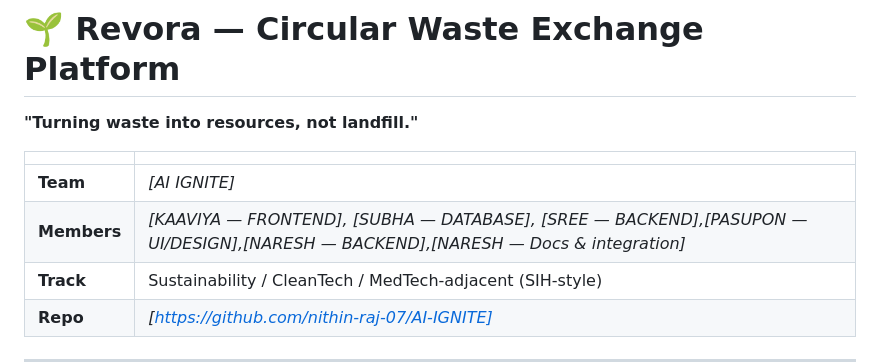
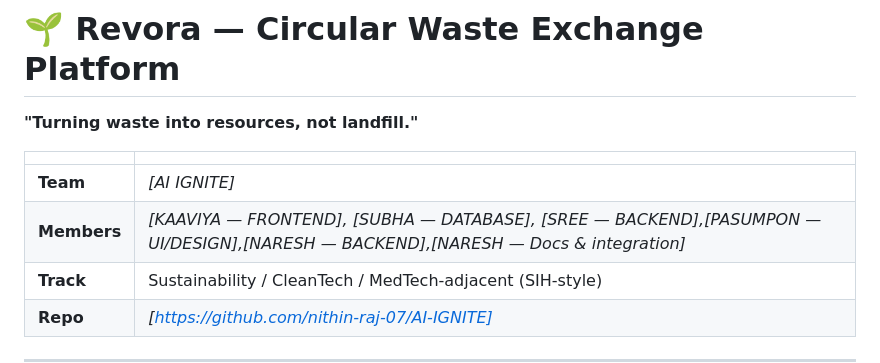
Before and after one commit to nithin-raj-07/AI-IGNITE, a Markdown page: README.md, the part around the change. Drawn GitHub-style.

```diff
--- a/README.md
+++ b/README.md
@@ -5,7 +5,7 @@
 | | |
 |---|---|
 | **Team** | _[AI IGNITE]_ |
-| **Members** | _[KAAVIYA — FRONTEND], [SUBHA — DATABASE], [SREE — BACKEND],[PASUPON — UI/DESIGN],[NARESH — BACKEND],[NARESH — Docs & integration]_|
+| **Members** | _[KAAVIYA — FRONTEND], [SUBHA — DATABASE], [SREE — BACKEND],[PASUMPON — UI/DESIGN],[NARESH — BACKEND],[NARESH — Docs & integration]_|
 | **Track** | Sustainability / CleanTech / MedTech-adjacent (SIH-style) |
 | **Repo** | _[https://github.com/nithin-raj-07/AI-IGNITE]_ |
 
```
